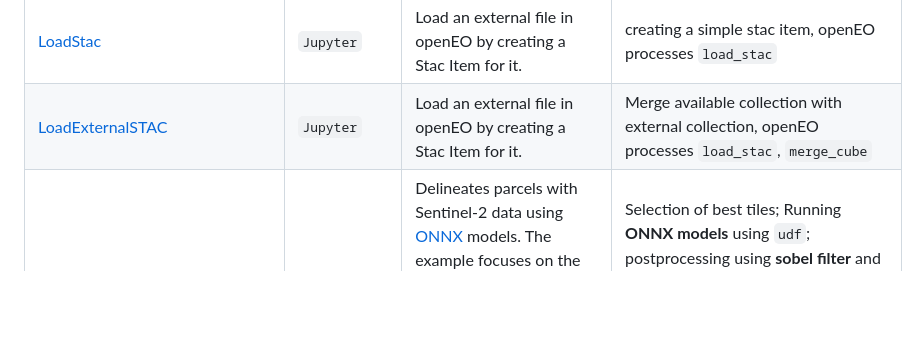
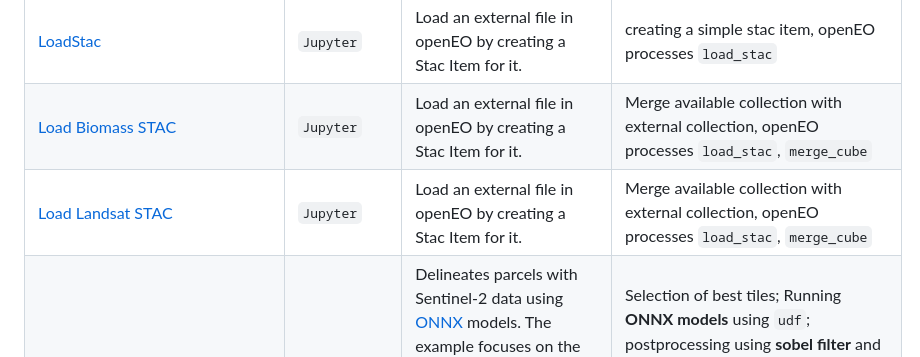
Before and after one commit to Open-EO/openeo-community-examples, a Markdown page: python/README.md, the part around the change. Rendered like a GitHub page; blank space fills up the shorter version.

```diff
--- a/python/README.md
+++ b/python/README.md
@@ -18,7 +18,8 @@ The `Demonstrates` column summarizes the key openEO functionality used in each c
 | [FloodNDWI](./FloodNDWI/)                   | `Jupyter`    | Comparative study between pre and post image for Cologne during 2021 flood using NDWI. [Refernce](https://labo.obs-mip.fr/multitemp/the-ndwi-applied-to-the-recent-flooding-in-the-central-us/) | **Adding metadata** to a datacube; openEO processes `datacube_from_process`, `merge_datacube`, `reduce_dimension`|
 | [GlobalFloodMonitoring](./GlobalFloodMonitoring/) | `Jupyter`    | Exploring the Global Flood Monitoring (GFM) product over the Pakistan flooding of 2022. [Reference](https://extwiki.eodc.eu/GFM) | Loading `GFM` data; saving data in specific `tile_grids`; plotting with additional data |
 | [LoadStac](./LoadStac/)                     | `Jupyter`    | Load an external file in openEO by creating a Stac Item for it. | creating a simple stac item, openEO processes `load_stac` |
-| [LoadExternalSTAC](./LoadExternalSTAC/)                     | `Jupyter`    | Load an external file in openEO by creating a Stac Item for it. | Merge available collection with external collection, openEO processes `load_stac`, `merge_cube` |
+| [Load Biomass STAC](./LoadExternalSTAC/)                     | `Jupyter`    | Load an external file in openEO by creating a Stac Item for it. | Merge available collection with external collection, openEO processes `load_stac`, `merge_cube` |
+| [Load Landsat STAC](./LoadExternalSTAC/)                     | `Jupyter`    | Load an external file in openEO by creating a Stac Item for it. | Merge available collection with external collection, openEO processes `load_stac`, `merge_cube` |
 | [ParcelDelineation](./ParcelDelineation/)   | `Jupyter` | Delineates parcels with Sentinel-2 data using [ONNX](https://onnx.ai/) models. The example focuses on the inference step, using pre-trained models. It demonstrates data loading and preprocessing, inference, post-processing and finally producing vector data as a result. | Selection of best tiles; Running **ONNX models** using `udf`; postprocessing using **sobel filter** and **Felzenszwalb's algoritm** in `udf`, openEO processes `aggregate_spatial`, `build_child_callback`, `filter_labels`, `apply_neighborhood`, `raster_to_vector`, `filter_spatial`|
 | [Publishing a UDP (S1 statistics)](./Sentinel1_Stats/) | `Jupyter`   | Computes various statistics for Sentinel-1 data and publishes it as a user-defined process (UDP) that can be re-used by others across multiple languages/environments. | Creating a `udp` with `ProcessBuilder`; Saving `udp`for public reuse with `save_user_defined_process`; Publishing a service; credit usage; openEO processes `rename_labels`, `apply_dimension`, `datacube_from_process` |
 | [RescaleChunks](./RescaleChunks/)           | `Jupyter`   | The creation of a simple process to rescale Sentinel 2 RGB image along with the use of chunk_polygon apply with a (User Defined Function) UDF. | openEO processes `run_udf`, `chunk_polygon`, `reduce_dimension` |
```
